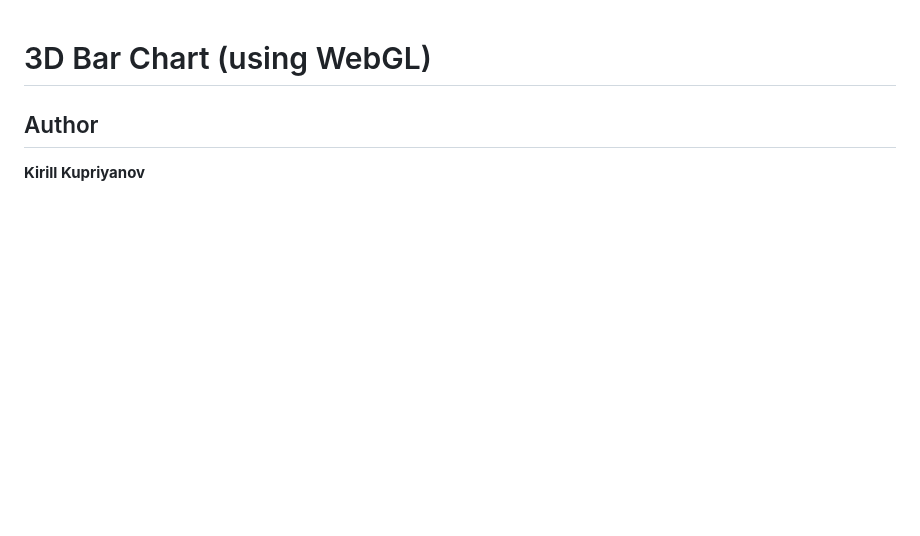
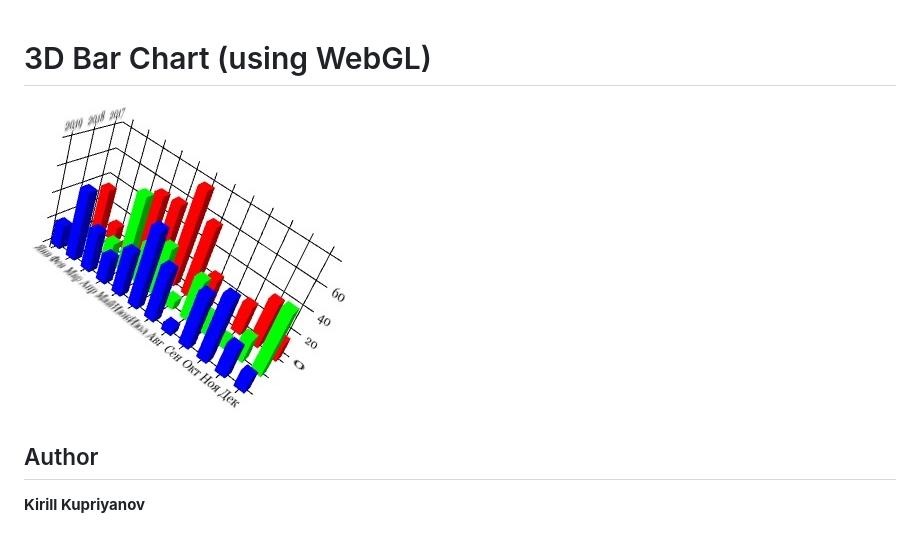
Before and after one commit to 4ubIce/3dbarcharts, a Markdown page: readme.md, the part around the change. Rendered like a GitHub page; pictures changed too: logo.jpg (added); blank space fills up the shorter version.

Commit message:
final release v1

```diff
--- a/readme.md
+++ b/readme.md
@@ -1,4 +1,6 @@
 # 3D Bar Chart (using WebGL)
+
+![3d bar chart](logo.jpg)
 
 ## Author
 
```
